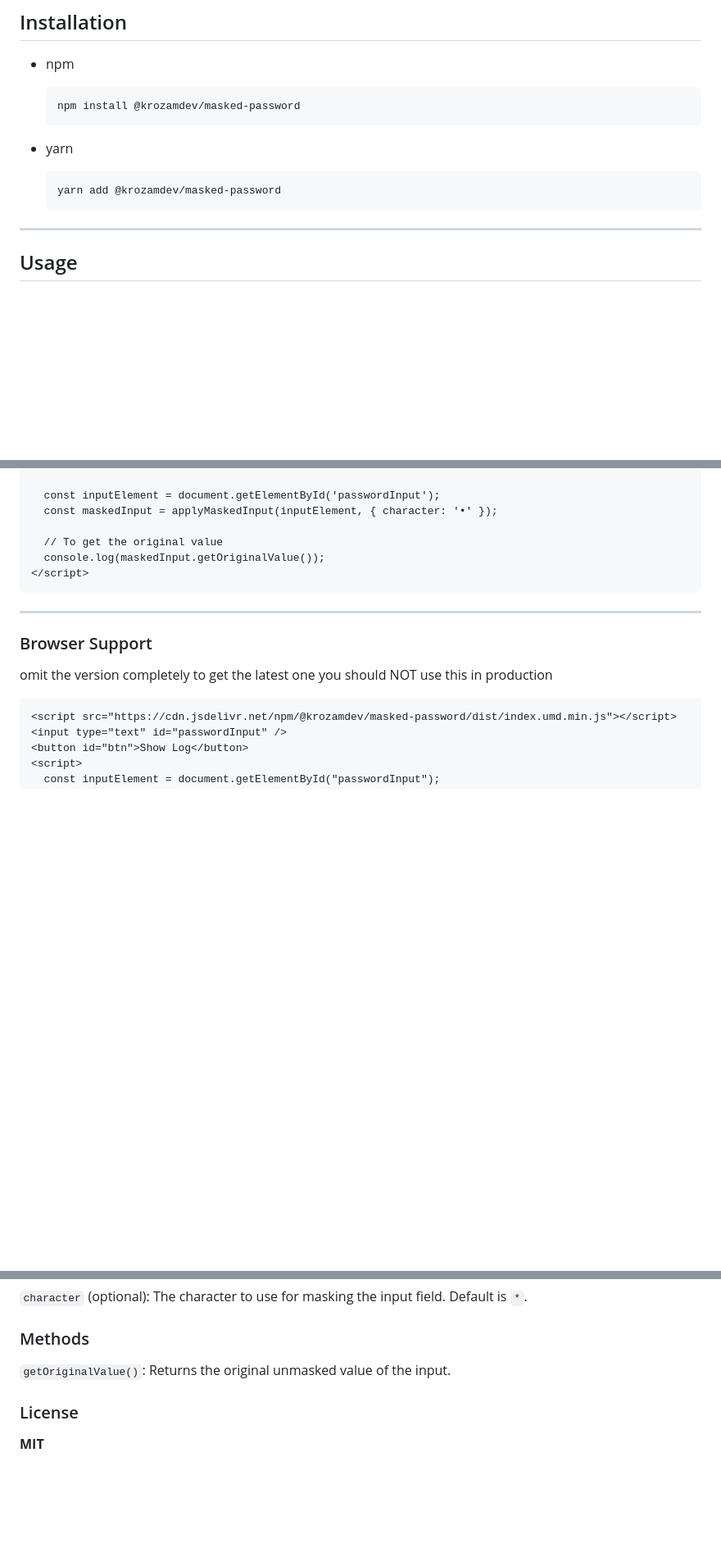
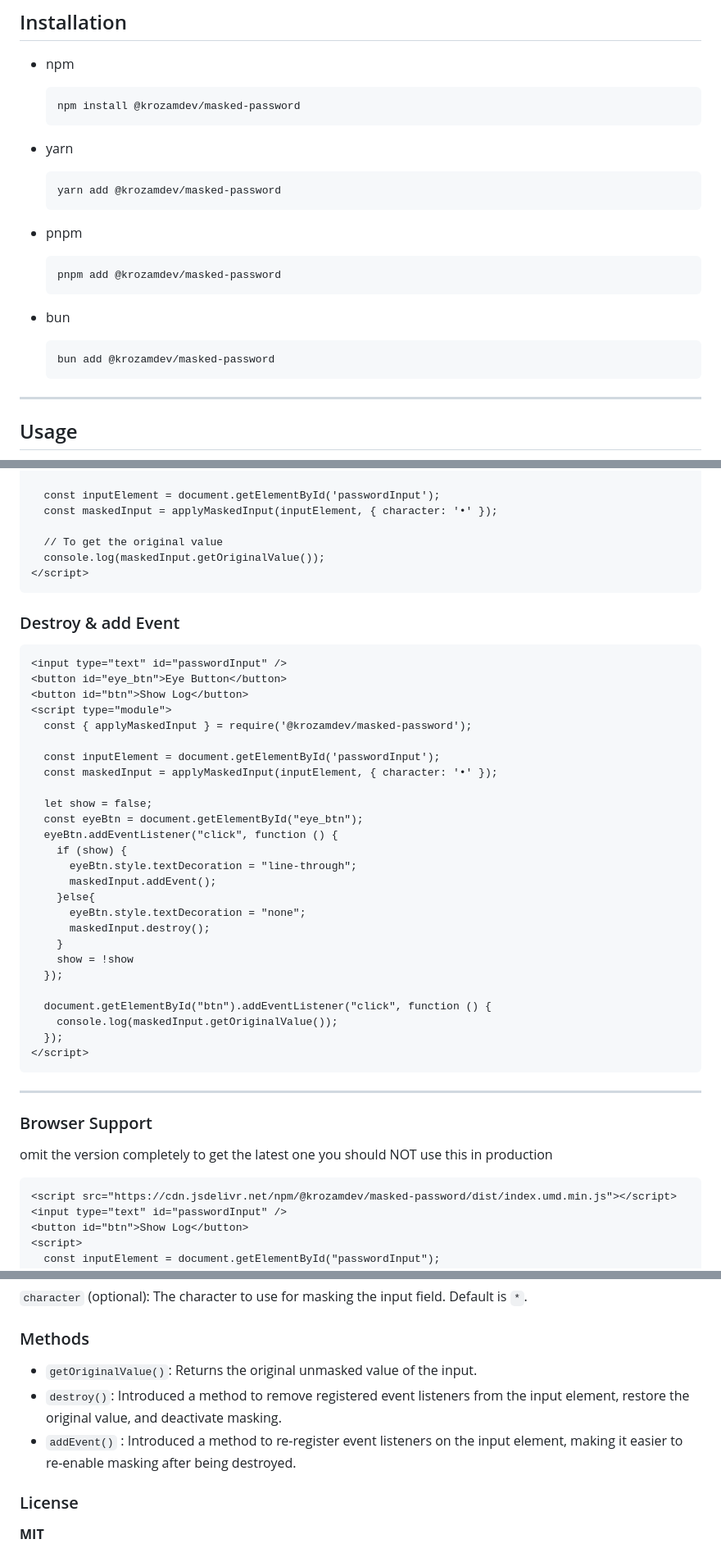
Before and after one commit to threads-mod/masked-password, a Markdown page: README.MD, 3 parts joined by grey strips. Shown at 82% size. Drawn GitHub-style; blank space fills up the shorter version.

Commit message:
chore: update readme file v0.3.0 (#10)

````diff
--- a/README.MD
+++ b/README.MD
@@ -24,6 +30,16 @@ A lightweight and modern utility to mask input fields with password-like charact
 - yarn
     ```shell
     yarn add @krozamdev/masked-password
+    ```
+
+- pnpm
+    ```shell
+    pnpm add @krozamdev/masked-password
+    ```
+
+- bun
+    ```shell
+    bun add @krozamdev/masked-password
     ```
 
 ---
@@ -114,6 +130,36 @@ console.log(maskedInput.getOriginalValue()); // Original value of input
 </script>
 ```
 
+### Destroy & add Event
+```html
+<input type="text" id="passwordInput" />
+<button id="eye_btn">Eye Button</button>
+<button id="btn">Show Log</button>
+<script type="module">
+  const { applyMaskedInput } = require('@krozamdev/masked-password');
+
+  const inputElement = document.getElementById('passwordInput');
+  const maskedInput = applyMaskedInput(inputElement, { character: '•' });
+
+  let show = false;
+  const eyeBtn = document.getElementById("eye_btn");
+  eyeBtn.addEventListener("click", function () {
+    if (show) {
+      eyeBtn.style.textDecoration = "line-through";
+      maskedInput.addEvent();
+    }else{
+      eyeBtn.style.textDecoration = "none";
+      maskedInput.destroy();
+    }
+    show = !show
+  });
+
+  document.getElementById("btn").addEventListener("click", function () {
+    console.log(maskedInput.getOriginalValue());
+  });
+</script>
+```
+
 ---
 
 ### Browser Support
@@ -145,7 +191,9 @@ you should NOT use this in production
 
 ### Methods
 
-`getOriginalValue()`: Returns the original unmasked value of the input.
+* `getOriginalValue()`: Returns the original unmasked value of the input.
+* `destroy()`: Introduced a method to remove registered event listeners from the input element, restore the original value, and deactivate masking.
+* `addEvent()` : Introduced a method to re-register event listeners on the input element, making it easier to re-enable masking after being destroyed.
 
 ### License
 
````
Also changed, not shown: other parts of README.MD (+6 -0 lines).
